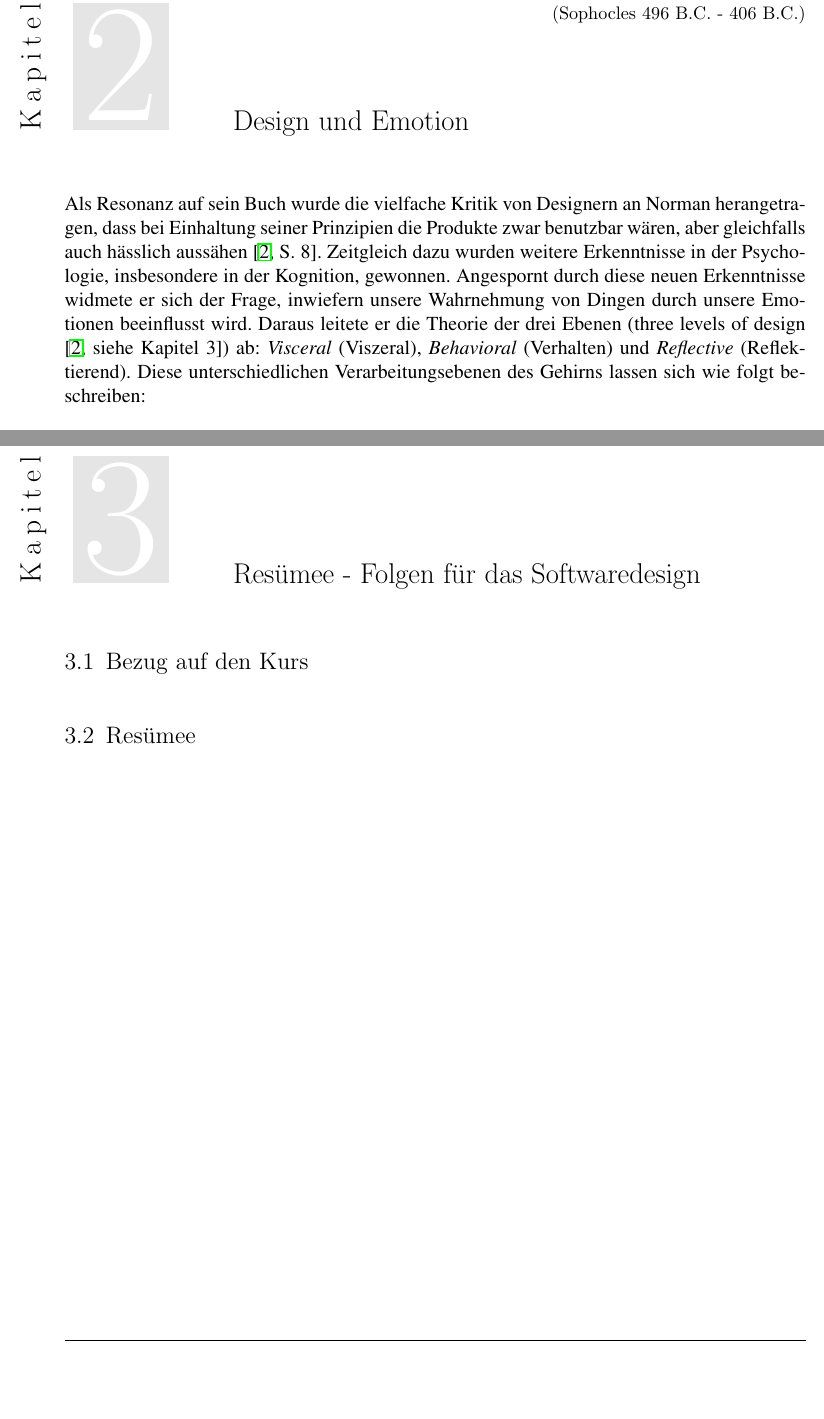
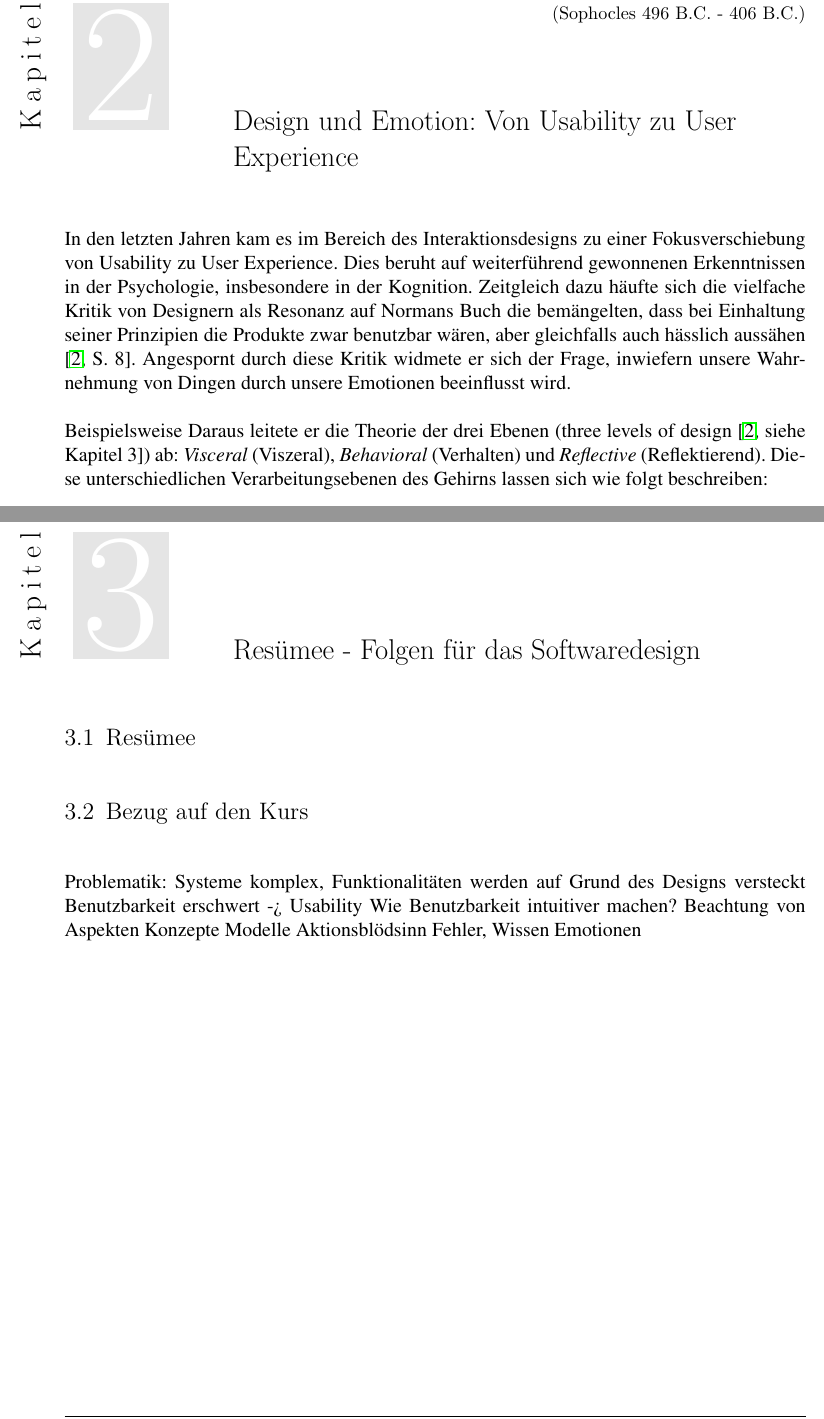
Before and after one commit to mata05/designforall, a LaTeX document (ausarbeitung/bla.tex): two parts of pages 11 and 13 of 14 before the commit and two parts of pages 12 and 14 of 15 after it, joined at a grey line, cut so that both start at the same text, the shorter picture padded with empty space. Compiled offline with pdfLaTeX.

Commit message:
bla ende

```diff
--- a/ausarbeitung/bla.tex
+++ b/ausarbeitung/bla.tex
@@ -247,9 +255,12 @@ Im Gegensatz dazu sollten Anwendungen, die jeder benutzen können soll und dies
 
 % Chapter B
 \setChapterQuote{Much wisdom often goes with fewest words.}{Sophocles}{496 B.C. - 406 B.C.}
-\chapter{Design und Emotion}
+\chapter{Design und Emotion: Von Usability zu User Experience}
 
-Als Resonanz auf sein Buch wurde die vielfache Kritik von Designern an Norman herangetragen, dass bei Einhaltung seiner Prinzipien die Produkte zwar benutzbar wären, aber gleichfalls auch hässlich aussähen \cite[S. 8]{don2}. Zeitgleich dazu wurden weitere Erkenntnisse in der Psychologie, insbesondere in der Kognition, gewonnen. Angespornt durch diese neuen Erkenntnisse widmete er sich der Frage, inwiefern unsere Wahrnehmung von Dingen durch unsere Emotionen beeinflusst wird. Daraus leitete er die Theorie der drei Ebenen (three levels of design \cite[siehe Kapitel 3]{don2}) ab: \textit{Visceral} (Viszeral), \textit{Behavioral} (Verhalten) und \textit{Reflective} (Reflektierend). Diese unterschiedlichen Verarbeitungsebenen des Gehirns lassen sich wie folgt beschreiben:
+In den letzten Jahren kam es im Bereich des Interaktionsdesigns zu einer Fokusverschiebung von Usability zu User Experience. Dies beruht auf weiterführend gewonnenen Erkenntnissen in der Psychologie, insbesondere in der Kognition. Zeitgleich dazu häufte sich die vielfache Kritik von Designern als Resonanz auf Normans Buch die bemängelten, dass bei Einhaltung seiner Prinzipien die Produkte zwar benutzbar wären, aber gleichfalls auch hässlich aussähen \cite[S. 8]{don2}. Angespornt durch diese Kritik widmete er sich der Frage, inwiefern unsere Wahrnehmung von Dingen durch unsere Emotionen beeinflusst wird.
+
+Beispielsweise
+Daraus leitete er die Theorie der drei Ebenen (three levels of design \cite[siehe Kapitel 3]{don2}) ab: \textit{Visceral} (Viszeral), \textit{Behavioral} (Verhalten) und \textit{Reflective} (Reflektierend). Diese unterschiedlichen Verarbeitungsebenen des Gehirns lassen sich wie folgt beschreiben:
 \begin{enumerate}
 \item Bei der \textbf{viszeralen Ebene} handelt es sich um die Ästhetik des Designs
 \item Die \textbf{Verhaltensebene} beschreibt das Verhalten bezüglich der Usability eines Gegenstandes
@@ -266,10 +277,27 @@ Aus der drei Ebenen Theorie und der Tatsache, dass die emotionale Lage eines Ben
 
 
 
+
 % Chapter C
 \chapter{Resümee - Folgen für das Softwaredesign}
+\section{Resümee}
+
+
+
 \section{Bezug auf den Kurs}
-\section{Resümee}
+
+
+
+Problematik: Systeme komplex, Funktionalitäten werden auf Grund des Designs versteckt Benutzbarkeit erschwert -> Usability
+Wie Benutzbarkeit intuitiver machen?
+Beachtung von Aspekten
+Konzepte Modelle
+Aktionsblödsinn
+Fehler, Wissen
+Emotionen
+
+
+
 
 \begin{thebibliography}{9}
 	\bibitem {don} Norman, Donald (1988). The Design of Everyday Things. New York: Basic Books. ISBN 978-0-465-06710-7
```
Also changed, not shown: ausarbeitung/bla.tex (14 more changed lines).
